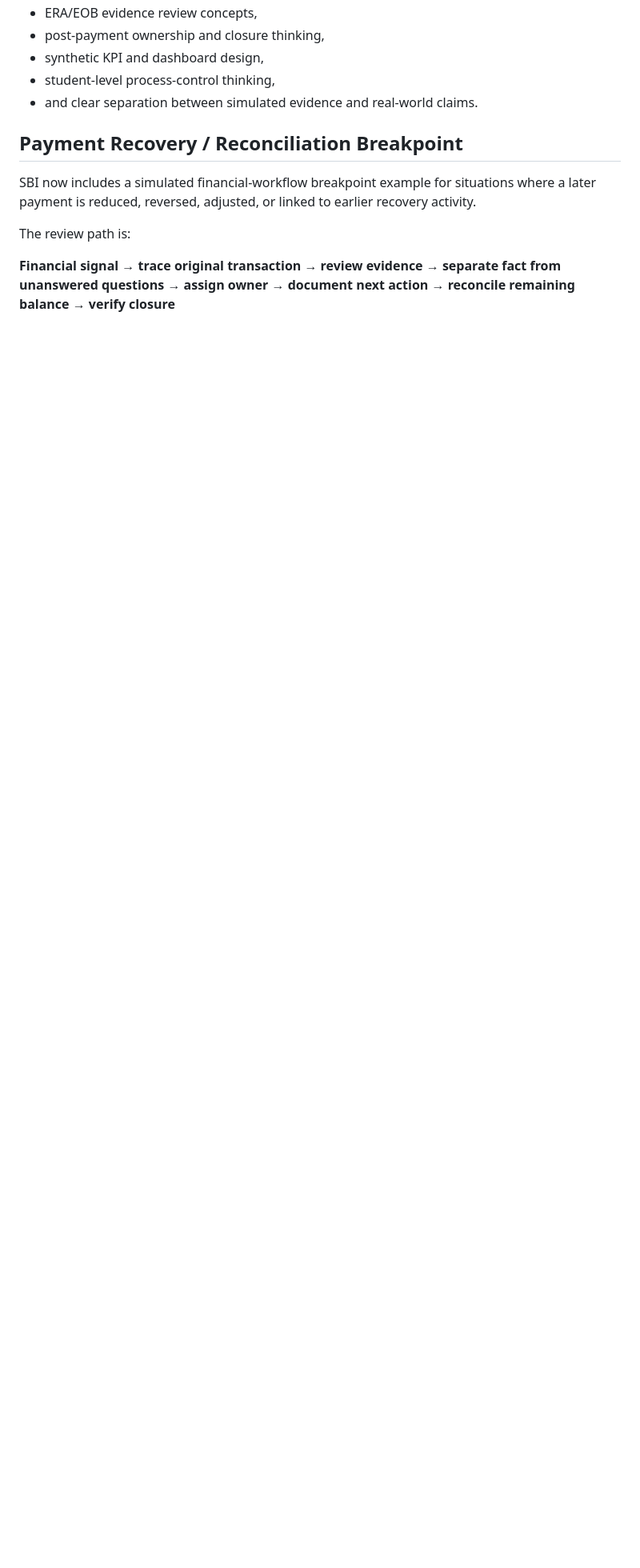
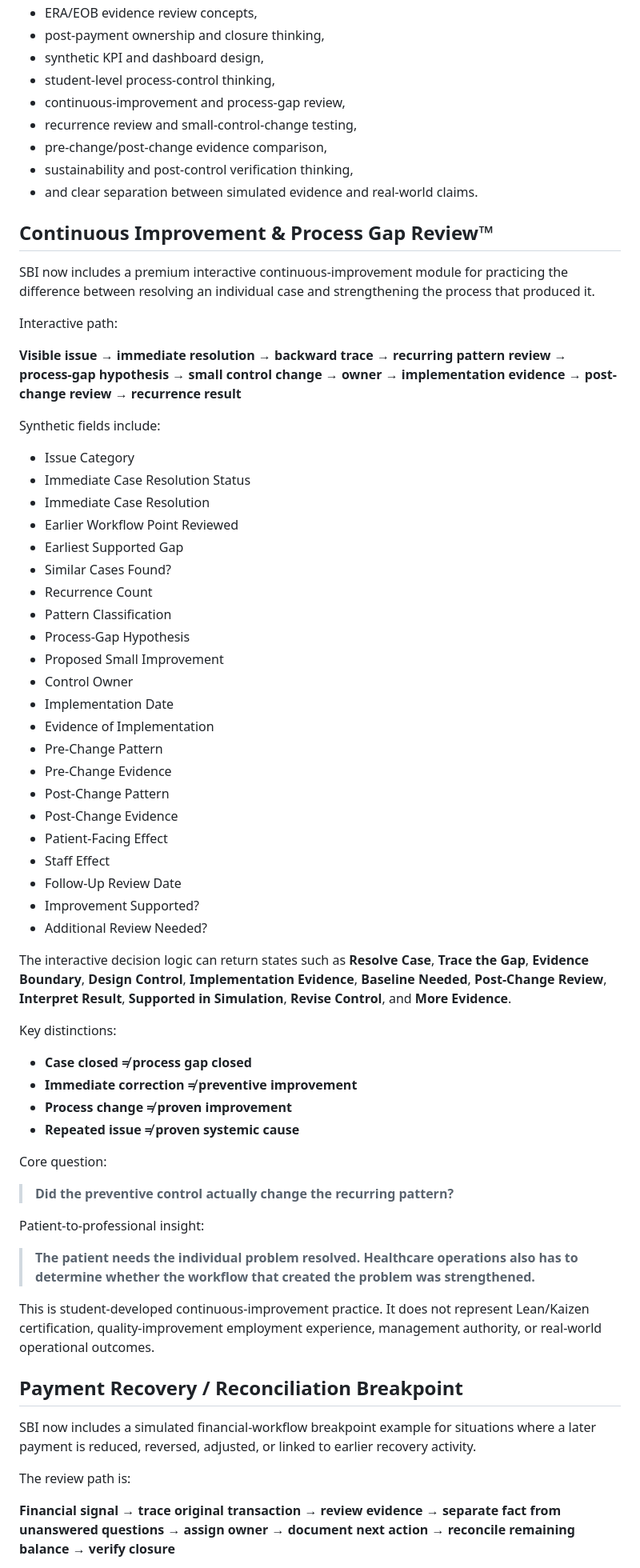
Before and after one commit to koripickle1101-TN/silent-breakpoint-intelligence-system, a Markdown page: README.md, the part around one of its changes. Shown at 80% size. GitHub-like rendering; blank space fills up the shorter version.

Commit message:
Document Continuous Improvement and Process Gap Review

```diff
--- a/README.md
+++ b/README.md
@@ -129,7 +129,63 @@ Through this project, I am practicing:
 - post-payment ownership and closure thinking,
 - synthetic KPI and dashboard design,
 - student-level process-control thinking,
+- continuous-improvement and process-gap review,
+- recurrence review and small-control-change testing,
+- pre-change/post-change evidence comparison,
+- sustainability and post-control verification thinking,
 - and clear separation between simulated evidence and real-world claims.
+
+## Continuous Improvement & Process Gap Review™
+
+SBI now includes a premium interactive continuous-improvement module for practicing the difference between resolving an individual case and strengthening the process that produced it.
+
+Interactive path:
+
+**Visible issue → immediate resolution → backward trace → recurring pattern review → process-gap hypothesis → small control change → owner → implementation evidence → post-change review → recurrence result**
+
+Synthetic fields include:
+
+- Issue Category
+- Immediate Case Resolution Status
+- Immediate Case Resolution
+- Earlier Workflow Point Reviewed
+- Earliest Supported Gap
+- Similar Cases Found?
+- Recurrence Count
+- Pattern Classification
+- Process-Gap Hypothesis
+- Proposed Small Improvement
+- Control Owner
+- Implementation Date
+- Evidence of Implementation
+- Pre-Change Pattern
+- Pre-Change Evidence
+- Post-Change Pattern
+- Post-Change Evidence
+- Patient-Facing Effect
+- Staff Effect
+- Follow-Up Review Date
+- Improvement Supported?
+- Additional Review Needed?
+
+The interactive decision logic can return states such as **Resolve Case**, **Trace the Gap**, **Evidence Boundary**, **Design Control**, **Implementation Evidence**, **Baseline Needed**, **Post-Change Review**, **Interpret Result**, **Supported in Simulation**, **Revise Control**, and **More Evidence**.
+
+Key distinctions:
+
+- **Case closed ≠ process gap closed**
+- **Immediate correction ≠ preventive improvement**
+- **Process change ≠ proven improvement**
+- **Repeated issue ≠ proven systemic cause**
+
+Core question:
+
+> **Did the preventive control actually change the recurring pattern?**
+
+Patient-to-professional insight:
+
+> **The patient needs the individual problem resolved. Healthcare operations also has to determine whether the workflow that created the problem was strengthened.**
+
+This is student-developed continuous-improvement practice. It does not represent Lean/Kaizen certification, quality-improvement employment experience, management authority, or real-world operational outcomes.
 
 ## Payment Recovery / Reconciliation Breakpoint
 
```
Also changed, not shown: other parts of README.md (+2 -0 lines).
